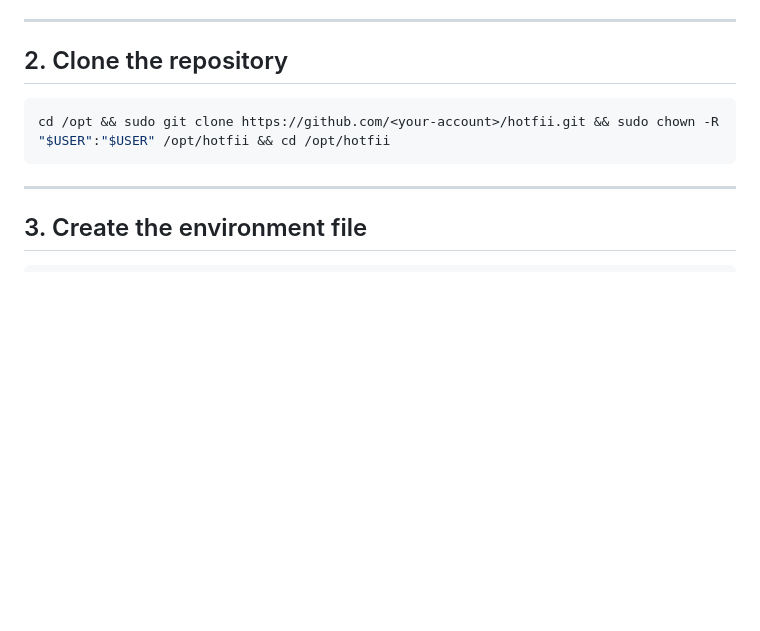
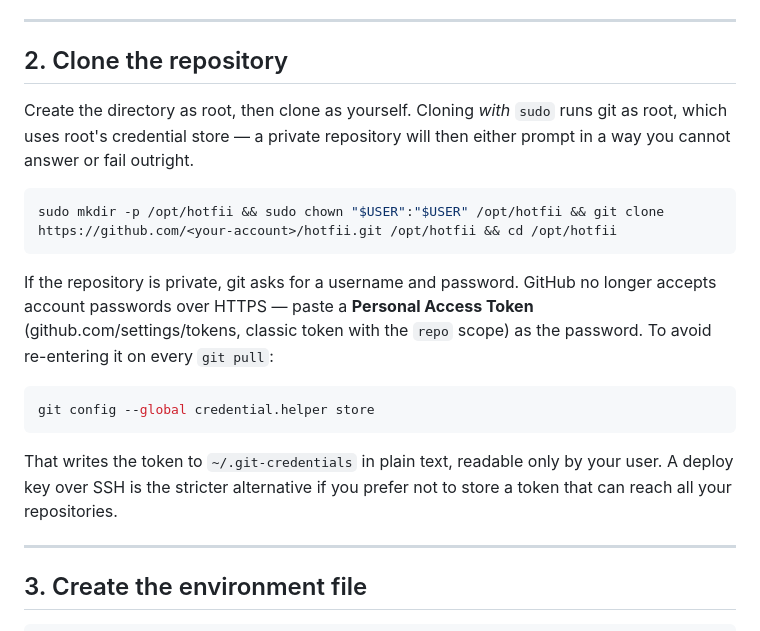
Before and after one commit to Dangujba/HotFii, a Markdown page: docs/DOCKER_VPS_DEPLOYMENT.md, the part around the change. GitHub-like rendering; blank space fills up the shorter version.

Commit message:
docs: fix clone step for a private repository
sudo git clone runs git as root, which reads root's credential store, so a
private repository fails or prompts where the answer cannot be supplied.
Create the directory as root and clone as the user instead, and say plainly
that GitHub needs a personal access token rather than a password.

Co-Authored-By: Claude Opus 5 <noreply@anthropic.com>

````diff
--- a/docs/DOCKER_VPS_DEPLOYMENT.md
+++ b/docs/DOCKER_VPS_DEPLOYMENT.md
@@ -54,9 +54,26 @@ sudo ufw status verbose
 
 ## 2. Clone the repository
 
+Create the directory as root, then clone as yourself. Cloning *with* `sudo` runs
+git as root, which uses root's credential store — a private repository will then
+either prompt in a way you cannot answer or fail outright.
+
 ```bash
-cd /opt && sudo git clone https://github.com/<your-account>/hotfii.git && sudo chown -R "$USER":"$USER" /opt/hotfii && cd /opt/hotfii
+sudo mkdir -p /opt/hotfii && sudo chown "$USER":"$USER" /opt/hotfii && git clone https://github.com/<your-account>/hotfii.git /opt/hotfii && cd /opt/hotfii
 ```
+
+If the repository is private, git asks for a username and password. GitHub no
+longer accepts account passwords over HTTPS — paste a **Personal Access Token**
+(github.com/settings/tokens, classic token with the `repo` scope) as the
+password. To avoid re-entering it on every `git pull`:
+
+```bash
+git config --global credential.helper store
+```
+
+That writes the token to `~/.git-credentials` in plain text, readable only by
+your user. A deploy key over SSH is the stricter alternative if you prefer not to
+store a token that can reach all your repositories.
 
 ---
 
````
